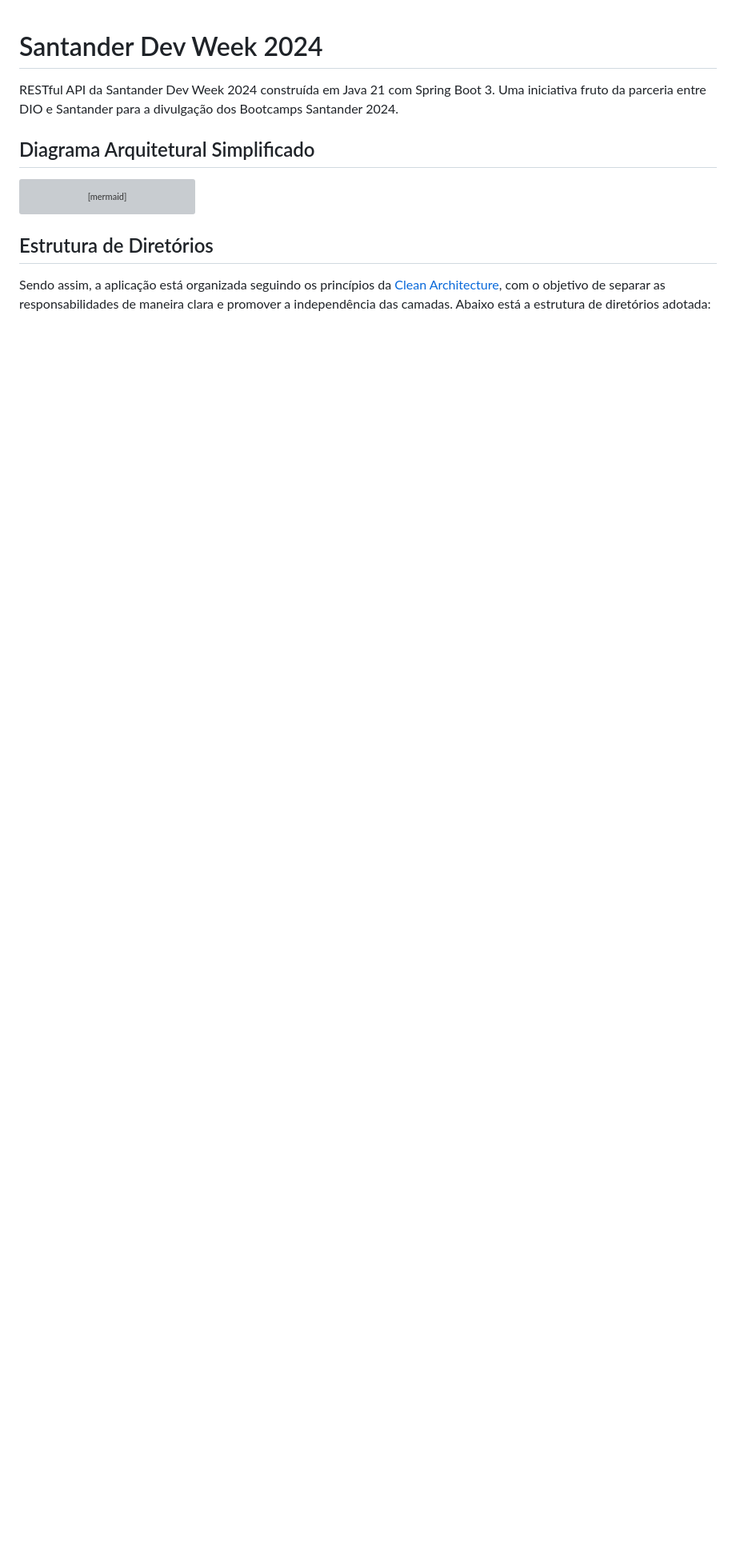
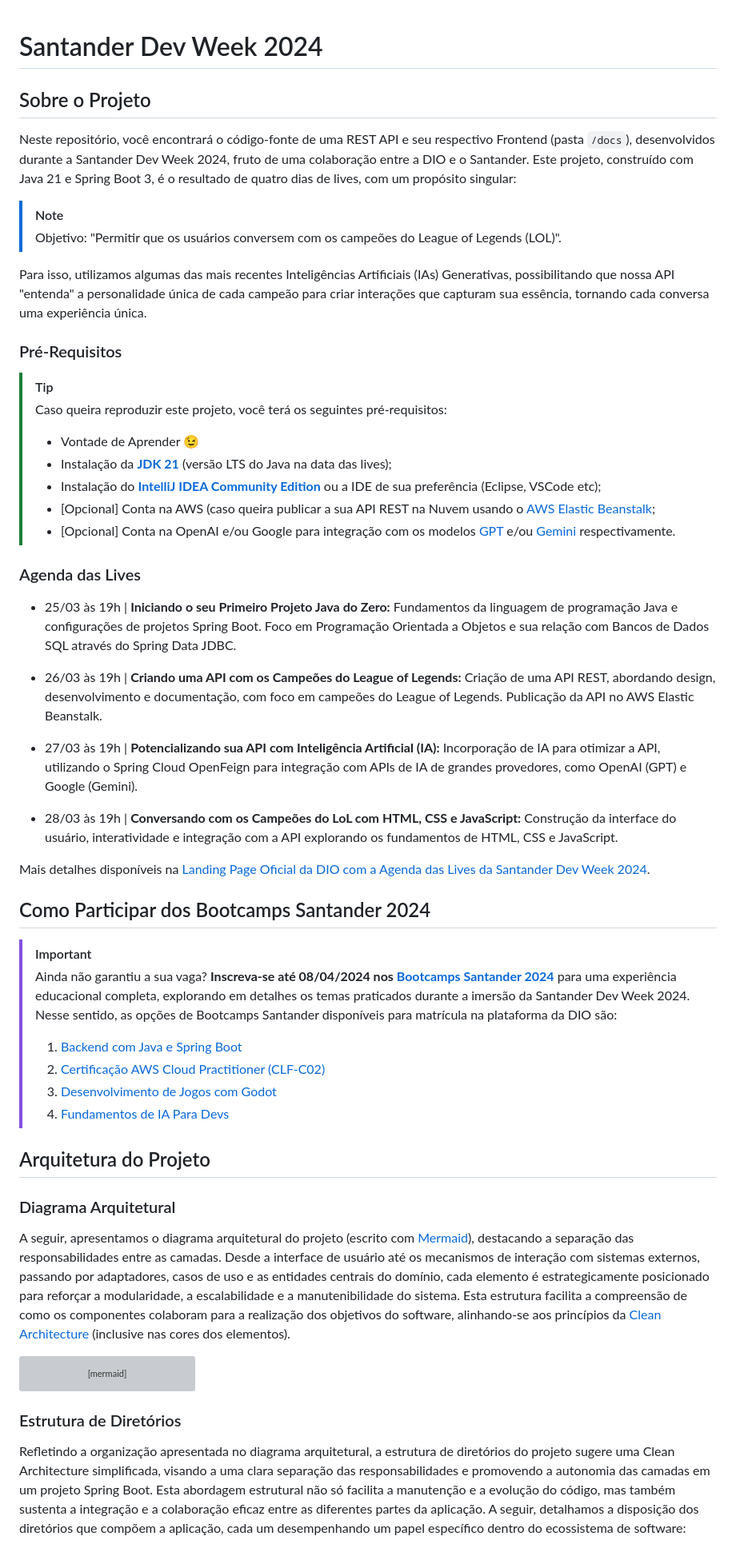
Before and after one commit to TheuZCoder/BootCampSantander, a Markdown page: README.md, the part around one of its changes. Shown at 80% size. Rendered like a GitHub page; blank space fills up the shorter version; grey boxes are pictures that could not be loaded.

````diff
--- a/README.md
+++ b/README.md
@@ -1,7 +1,54 @@
 # Santander Dev Week 2024
 
-RESTful API da Santander Dev Week 2024 construída em Java 21 com Spring Boot 3. Uma iniciativa fruto da parceria entre DIO e Santander para a divulgação dos Bootcamps Santander 2024.
-## Diagrama Arquitetural Simplificado
+## Sobre o Projeto
+
+Neste repositório, você encontrará o código-fonte de uma REST API e seu respectivo Frontend (pasta `/docs`), desenvolvidos durante a Santander Dev Week 2024, fruto de uma colaboração entre a DIO e o Santander. Este projeto, construído com Java 21 e Spring Boot 3, é o resultado de quatro dias de lives, com um propósito singular:
+
+> [!NOTE]
+> Objetivo: "Permitir que os usuários conversem com os campeões do League of Legends (LOL)".
+
+Para isso, utilizamos algumas das mais recentes Inteligências Artificiais (IAs) Generativas, possibilitando que nossa API "entenda" a personalidade única de cada campeão para criar interações que capturam sua essência, tornando cada conversa uma experiência única.
+
+### Pré-Requisitos
+
+> [!TIP]
+> Caso queira reproduzir este projeto, você terá os seguintes pré-requisitos:
+> - Vontade de Aprender 😉
+> - Instalação da **[JDK 21](https://www.oracle.com/br/java/technologies/downloads/#java21)** (versão LTS do Java na data das lives);
+> - Instalação do **[IntelliJ IDEA Community Edition](https://www.jetbrains.com/idea/download)** ou a IDE de sua preferência (Eclipse, VSCode etc);
+> - [Opcional] Conta na AWS (caso queira publicar a sua API REST na Nuvem usando o [AWS Elastic Beanstalk](https://aws.amazon.com/elasticbeanstalk);
+> - [Opcional] Conta na OpenAI e/ou Google para integração com os modelos [GPT](https://platform.openai.com/docs/api-reference/chat/create) e/ou [Gemini](https://ai.google.dev/tutorials/rest_quickstart#text-only_input) respectivamente.
+
+### Agenda das Lives
+
+- 25/03 às 19h | **Iniciando o seu Primeiro Projeto Java do Zero:**
+Fundamentos da linguagem de programação Java e configurações de projetos Spring Boot. Foco em Programação Orientada a Objetos e sua relação com Bancos de Dados SQL através do Spring Data JDBC.
+
+- 26/03 às 19h | **Criando uma API com os Campeões do League of Legends:**
+Criação de uma API REST, abordando design, desenvolvimento e documentação, com foco em campeões do League of Legends. Publicação da API no AWS Elastic Beanstalk.
+
+- 27/03 às 19h | **Potencializando sua API com Inteligência Artificial (IA):**
+Incorporação de IA para otimizar a API, utilizando o Spring Cloud OpenFeign para integração com APIs de IA de grandes provedores, como OpenAI (GPT) e Google (Gemini).
+
+- 28/03 às 19h | **Conversando com os Campeões do LoL com HTML, CSS e JavaScript:**
+Construção da interface do usuário, interatividade e integração com a API explorando os fundamentos de HTML, CSS e JavaScript.
+
+Mais detalhes disponíveis na [Landing Page Oficial da DIO com a Agenda das Lives da Santander Dev Week 2024](https://pages.dio.me/santander-dev-week-2024).
+
+## Como Participar dos Bootcamps Santander 2024
+
+> [!IMPORTANT]
+> Ainda não garantiu a sua vaga? **Inscreva-se até 08/04/2024 nos [Bootcamps Santander 2024](https://bit.ly/48S4DCy)** para uma experiência educacional completa, explorando em detalhes os temas praticados durante a imersão da Santander Dev Week 2024. Nesse sentido, as opções de Bootcamps Santander disponíveis para matrícula na plataforma da DIO são:
+>
+> 1. [Backend com Java e Spring Boot](https://web.dio.me/track/santander-2024-backend-com-java)
+> 2. [Certificação AWS Cloud Practitioner (CLF-C02)](https://web.dio.me/track/santander-2024-preparatorio-certificacao-aws)
+> 3. [Desenvolvimento de Jogos com Godot](https://web.dio.me/track/santander-2024-criando-jogos-com-godot)
+> 4. [Fundamentos de IA Para Devs](https://web.dio.me/track/santander-2024-fundamentos-de-ia-para-devs)
+
+## Arquitetura do Projeto
+
+### Diagrama Arquitetural
+A seguir, apresentamos o diagrama arquitetural do projeto (escrito com [Mermaid](https://mermaid.js.org/)), destacando a separação das responsabilidades entre as camadas. Desde a interface de usuário até os mecanismos de interação com sistemas externos, passando por adaptadores, casos de uso e as entidades centrais do domínio, cada elemento é estrategicamente posicionado para reforçar a modularidade, a escalabilidade e a manutenibilidade do sistema. Esta estrutura facilita a compreensão de como os componentes colaboram para a realização dos objetivos do software, alinhando-se aos princípios da [Clean Architecture](https://blog.cleancoder.com/uncle-bob/2012/08/13/the-clean-architecture.html) (inclusive nas cores dos elementos).
 
 ```mermaid
 graph RL;
@@ -34,7 +81,7 @@ class UC ucs;
 class Model,IPort entities;
 ```
 
-## Estrutura de Diretórios
+### Estrutura de Diretórios
 
-Sendo assim, a aplicação está organizada seguindo os princípios da [Clean Architecture](https://blog.cleancoder.com/uncle-bob/2012/08/13/the-clean-architecture.html), com o objetivo de separar as responsabilidades de maneira clara e promover a independência das camadas. Abaixo está a estrutura de diretórios adotada:
+Refletindo a organização apresentada no diagrama arquitetural, a estrutura de diretórios do projeto sugere uma Clean Architecture simplificada, visando a uma clara separação das responsabilidades e promovendo a autonomia das camadas em um projeto Spring Boot. Esta abordagem estrutural não só facilita a manutenção e a evolução do código, mas também sustenta a integração e a colaboração eficaz entre as diferentes partes da aplicação. A seguir, detalhamos a disposição dos diretórios que compõem a aplicação, cada um desempenhando um papel específico dentro do ecossistema de software:
 
````
Also changed, not shown: other parts of README.md (+11 -11 lines).
